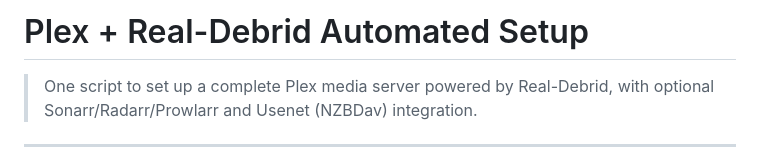
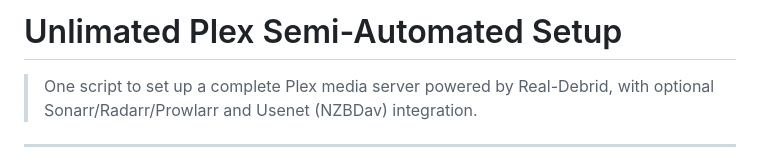
Before and after one commit to JudgeUAu/UnlimitedPlex, a Markdown page: README.md, the part around the change. Rendered like a GitHub page.

```diff
--- a/README.md
+++ b/README.md
@@ -1,4 +1,4 @@
-# Plex + Real-Debrid Automated Setup
+# Unlimated Plex Semi-Automated Setup
 
 > One script to set up a complete Plex media server powered by Real-Debrid, with optional Sonarr/Radarr/Prowlarr and Usenet (NZBDav) integration.
 
```
